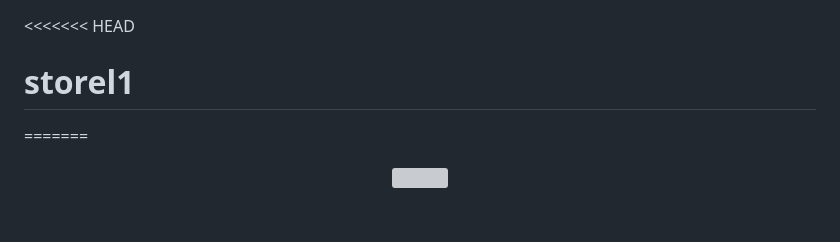
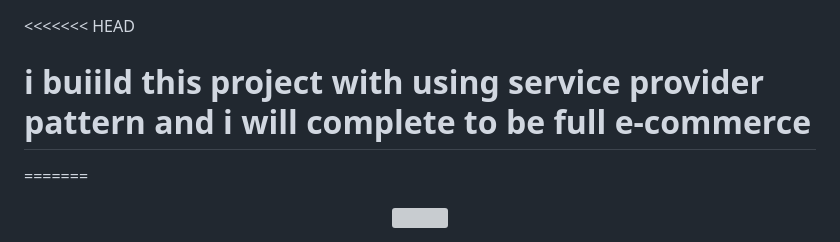
Before and after one commit to iBrahim-mohammad1/store1, a Markdown page: README.md, the part around the change. GitHub-like rendering; blank space fills up the shorter version; grey boxes are pictures that could not be loaded.

```diff
--- a/README.md
+++ b/README.md
@@ -1,5 +1,5 @@
 <<<<<<< HEAD
-# storel1
+# i buiild this project with using service provider pattern and  i will complete to be full e-commerce
 =======
 <p align="center"><a href="https://laravel.com" target="_blank"><img src="https://raw.githubusercontent.com/laravel/art/master/logo-lockup/5%20SVG/2%20CMYK/1%20Full%20Color/laravel-logolockup-cmyk-red.svg" width="400"></a></p>
 
```
